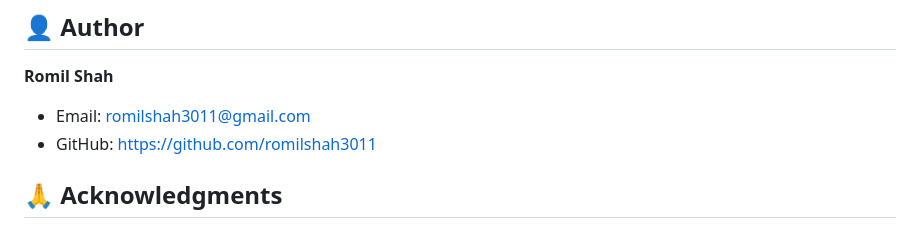
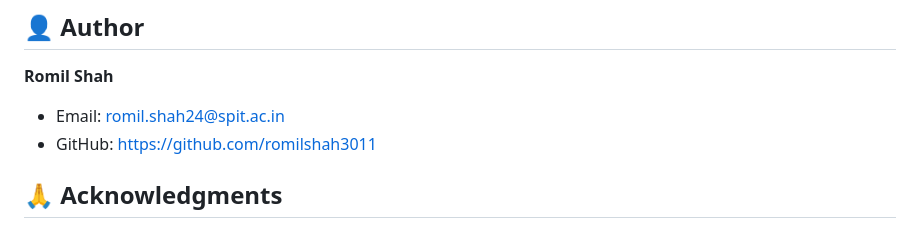
Before and after one commit to romilshah3011/hotspot_host_intern_assignment, a Markdown page: README.md, the part around the change. Drawn GitHub-style.

```diff
--- a/README.md
+++ b/README.md
@@ -225,7 +225,7 @@ This project is part of an assignment submission.
 ## 👤 Author
 
 **Romil Shah**
-- Email: romilshah3011@gmail.com
+- Email: romil.shah24@spit.ac.in
 - GitHub: https://github.com/romilshah3011
 
 ## 🙏 Acknowledgments
```
